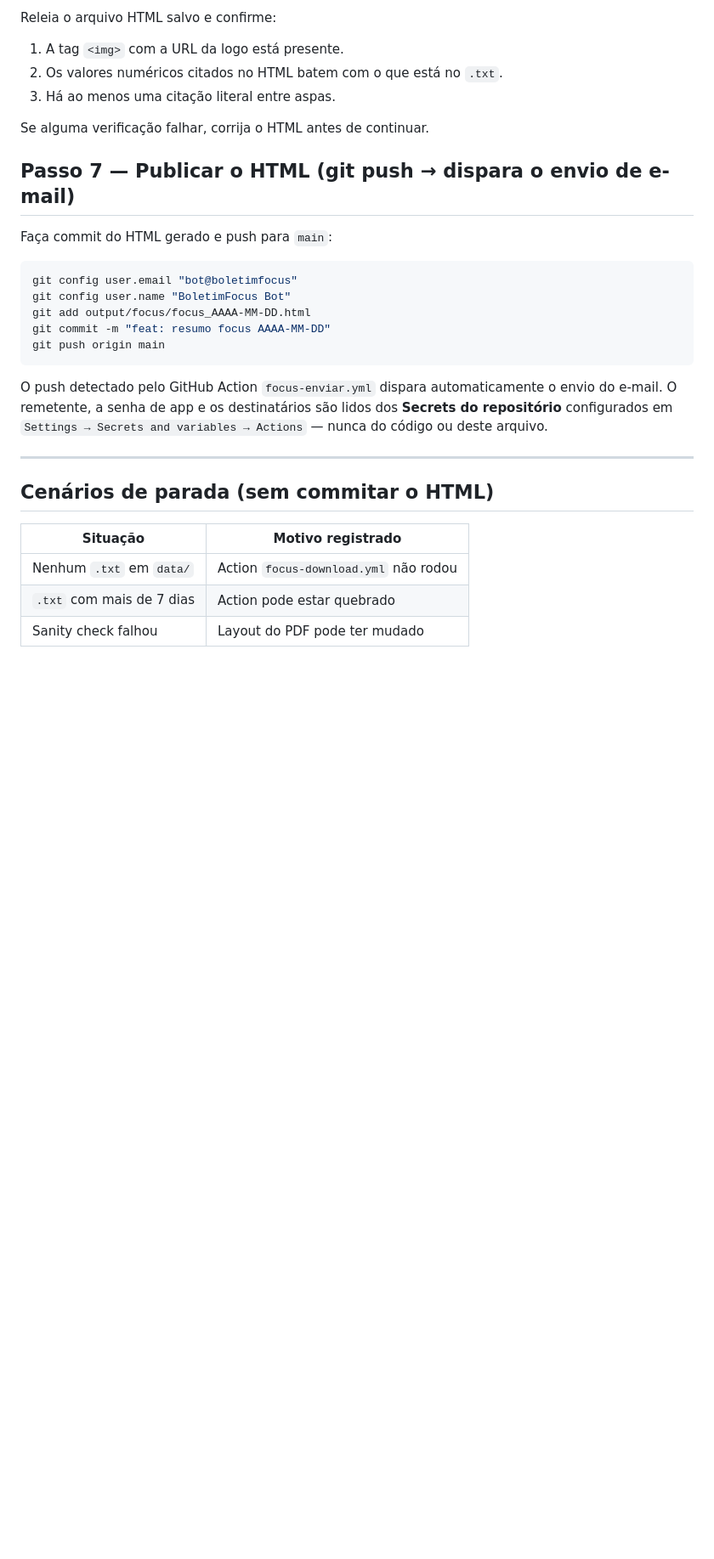
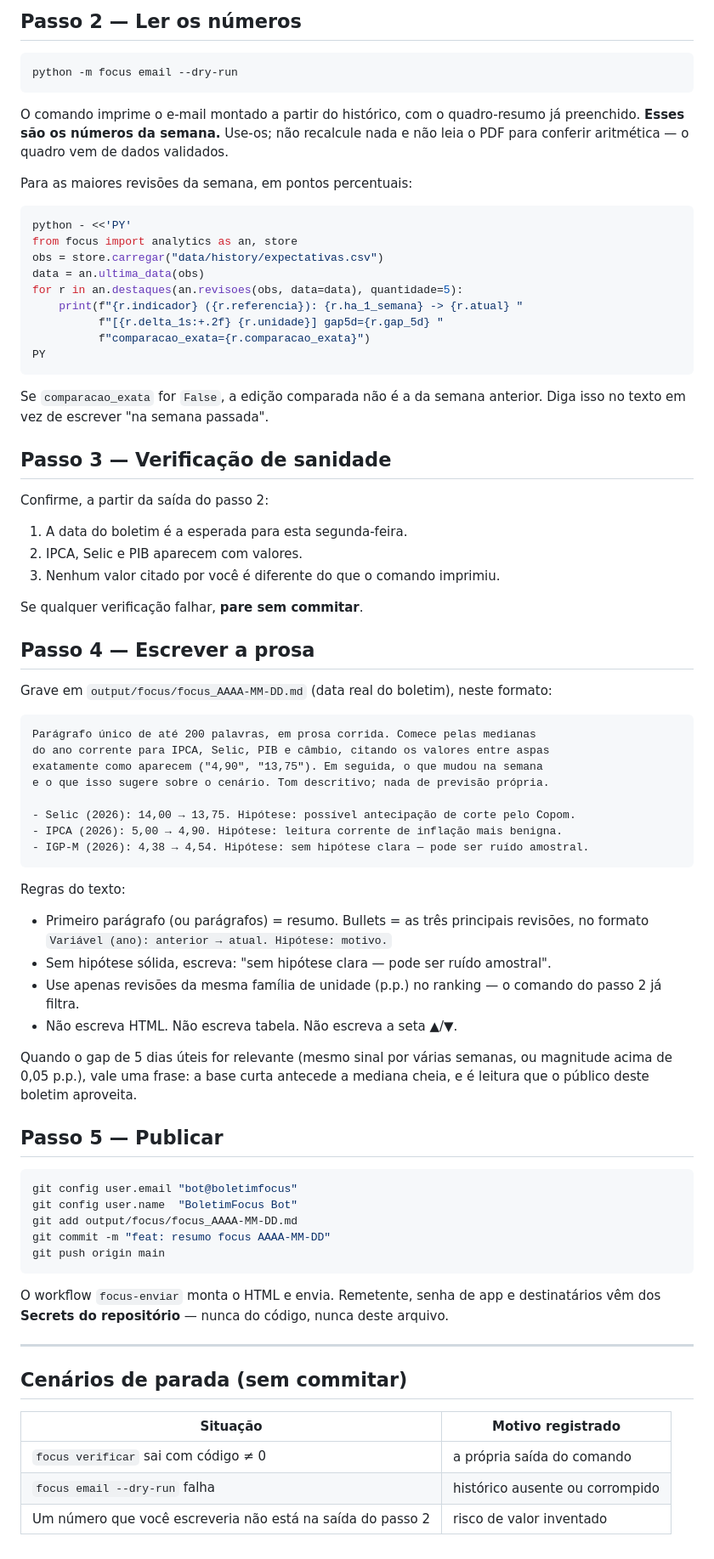
Before and after one commit to jmagomez/resumo-focus-public, a Markdown page: routine-prompt.md, the part around one of its changes. Shown at 85% size. GitHub-like rendering; blank space fills up the shorter version.

````diff
--- a/routine-prompt.md
+++ b/routine-prompt.md
@@ -96,36 +42,90 @@ Estrutura obrigatória:
 
-Releia o arquivo HTML salvo e confirme:
+## Passo 2 — Ler os números
 
-1. A tag `<img>` com a URL da logo está presente.
-2. Os valores numéricos citados no HTML batem com o que está no `.txt`.
-3. Há ao menos uma citação literal entre aspas.
+```bash
+python -m focus email --dry-run
+```
 
-Se alguma verificação falhar, corrija o HTML antes de continuar.
+O comando imprime o e-mail montado a partir do histórico, com o quadro-resumo
+já preenchido. **Esses são os números da semana.** Use-os; não recalcule nada e
+não leia o PDF para conferir aritmética — o quadro vem de dados validados.
 
-## Passo 7 — Publicar o HTML (git push → dispara o envio de e-mail)
+Para as maiores revisões da semana, em pontos percentuais:
 
-Faça commit do HTML gerado e push para `main`:
+```bash
+python - <<'PY'
+from focus import analytics as an, store
+obs = store.carregar("data/history/expectativas.csv")
+data = an.ultima_data(obs)
+for r in an.destaques(an.revisoes(obs, data=data), quantidade=5):
+    print(f"{r.indicador} ({r.referencia}): {r.ha_1_semana} -> {r.atual} "
+          f"[{r.delta_1s:+.2f} {r.unidade}] gap5d={r.gap_5d} "
+          f"comparacao_exata={r.comparacao_exata}")
+PY
+```
+
+Se `comparacao_exata` for `False`, a edição comparada não é a da semana
+anterior. Diga isso no texto em vez de escrever "na semana passada".
+
+## Passo 3 — Verificação de sanidade
+
+Confirme, a partir da saída do passo 2:
+
+1. A data do boletim é a esperada para esta segunda-feira.
+2. IPCA, Selic e PIB aparecem com valores.
+3. Nenhum valor citado por você é diferente do que o comando imprimiu.
+
+Se qualquer verificação falhar, **pare sem commitar**.
+
+## Passo 4 — Escrever a prosa
+
+Grave em `output/focus/focus_AAAA-MM-DD.md` (data real do boletim), neste
+formato:
+
+```markdown
+Parágrafo único de até 200 palavras, em prosa corrida. Comece pelas medianas
+do ano corrente para IPCA, Selic, PIB e câmbio, citando os valores entre aspas
+exatamente como aparecem ("4,90", "13,75"). Em seguida, o que mudou na semana
+e o que isso sugere sobre o cenário. Tom descritivo; nada de previsão própria.
+
+- Selic (2026): 14,00 → 13,75. Hipótese: possível antecipação de corte pelo Copom.
+- IPCA (2026): 5,00 → 4,90. Hipótese: leitura corrente de inflação mais benigna.
+- IGP-M (2026): 4,38 → 4,54. Hipótese: sem hipótese clara — pode ser ruído amostral.
+```
+
+Regras do texto:
+
+* Primeiro parágrafo (ou parágrafos) = resumo. Bullets = as três principais
+  revisões, no formato `Variável (ano): anterior → atual. Hipótese: motivo.`
+* Sem hipótese sólida, escreva: "sem hipótese clara — pode ser ruído amostral".
+* Use apenas revisões da mesma família de unidade (p.p.) no ranking — o
+  comando do passo 2 já filtra.
+* Não escreva HTML. Não escreva tabela. Não escreva a seta ▲/▼.
+
+Quando o gap de 5 dias úteis for relevante (mesmo sinal por várias semanas, ou
+magnitude acima de 0,05 p.p.), vale uma frase: a base curta antecede a mediana
+cheia, e é leitura que o público deste boletim aproveita.
+
+## Passo 5 — Publicar
 
 ```bash
 git config user.email "bot@boletimfocus"
-git config user.name "BoletimFocus Bot"
-git add output/focus/focus_AAAA-MM-DD.html
+git config user.name  "BoletimFocus Bot"
+git add output/focus/focus_AAAA-MM-DD.md
 git commit -m "feat: resumo focus AAAA-MM-DD"
 git push origin main
 ```
 
-O push detectado pelo GitHub Action `focus-enviar.yml` dispara
-automaticamente o envio do e-mail. O remetente, a senha de app e os
-destinatários são lidos dos **Secrets do repositório** configurados
-em `Settings → Secrets and variables → Actions` — nunca do código
-ou deste arquivo.
+O workflow `focus-enviar` monta o HTML e envia. Remetente, senha de app e
+destinatários vêm dos **Secrets do repositório** — nunca do código, nunca deste
+arquivo.
 
 ---
 
-## Cenários de parada (sem commitar o HTML)
+## Cenários de parada (sem commitar)
 
 | Situação | Motivo registrado |
 |---|---|
-| Nenhum `.txt` em `data/` | Action `focus-download.yml` não rodou |
-| `.txt` com mais de 7 dias | Action pode estar quebrado |
-| Sanity check falhou | Layout do PDF pode ter mudado |
+| `focus verificar` sai com código ≠ 0 | a própria saída do comando |
+| `focus email --dry-run` falha | histórico ausente ou corrompido |
+| Um número que você escreveria não está na saída do passo 2 | risco de valor inventado |
````
Also changed, not shown: other parts of routine-prompt.md (+28 -82 lines).
